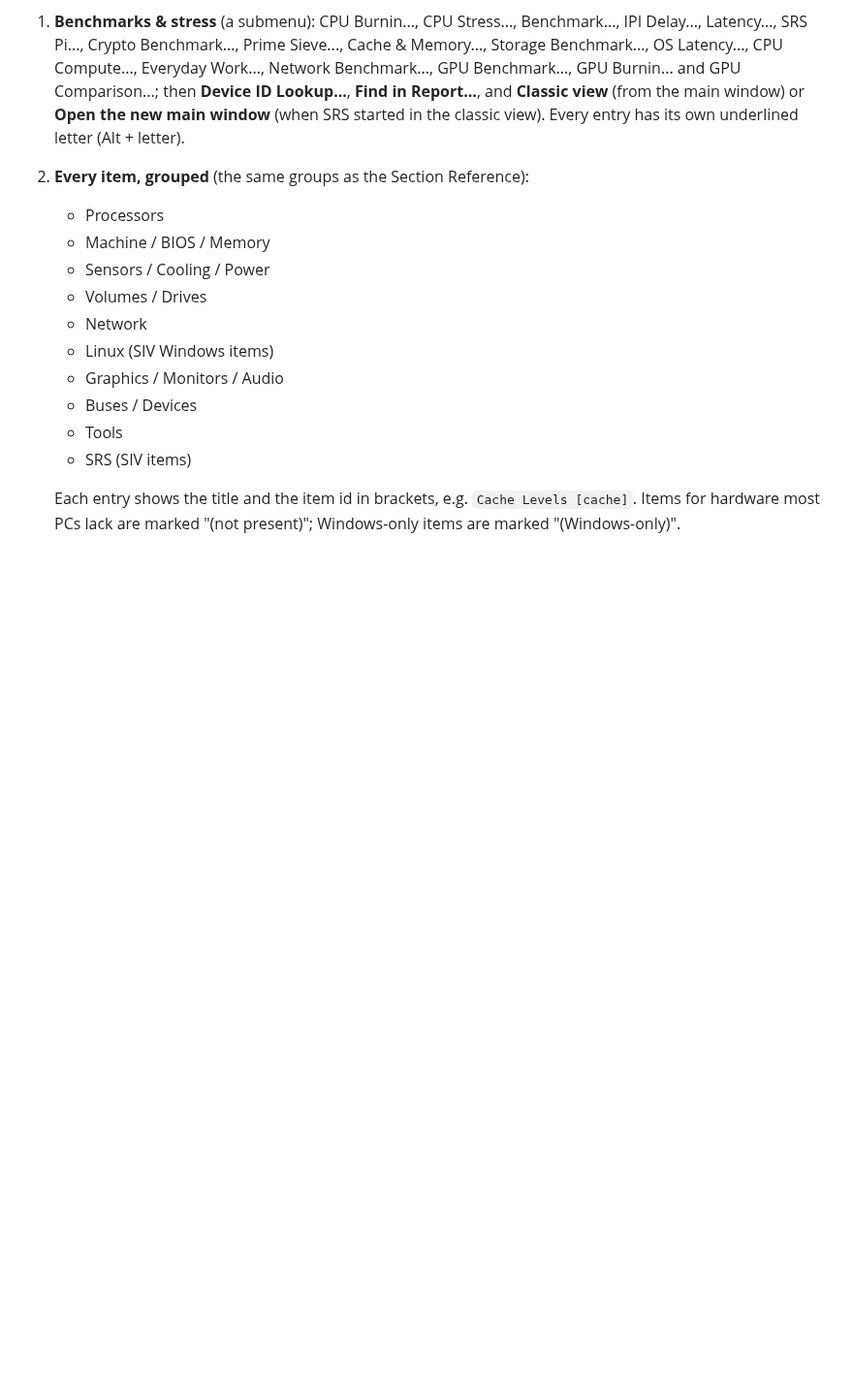
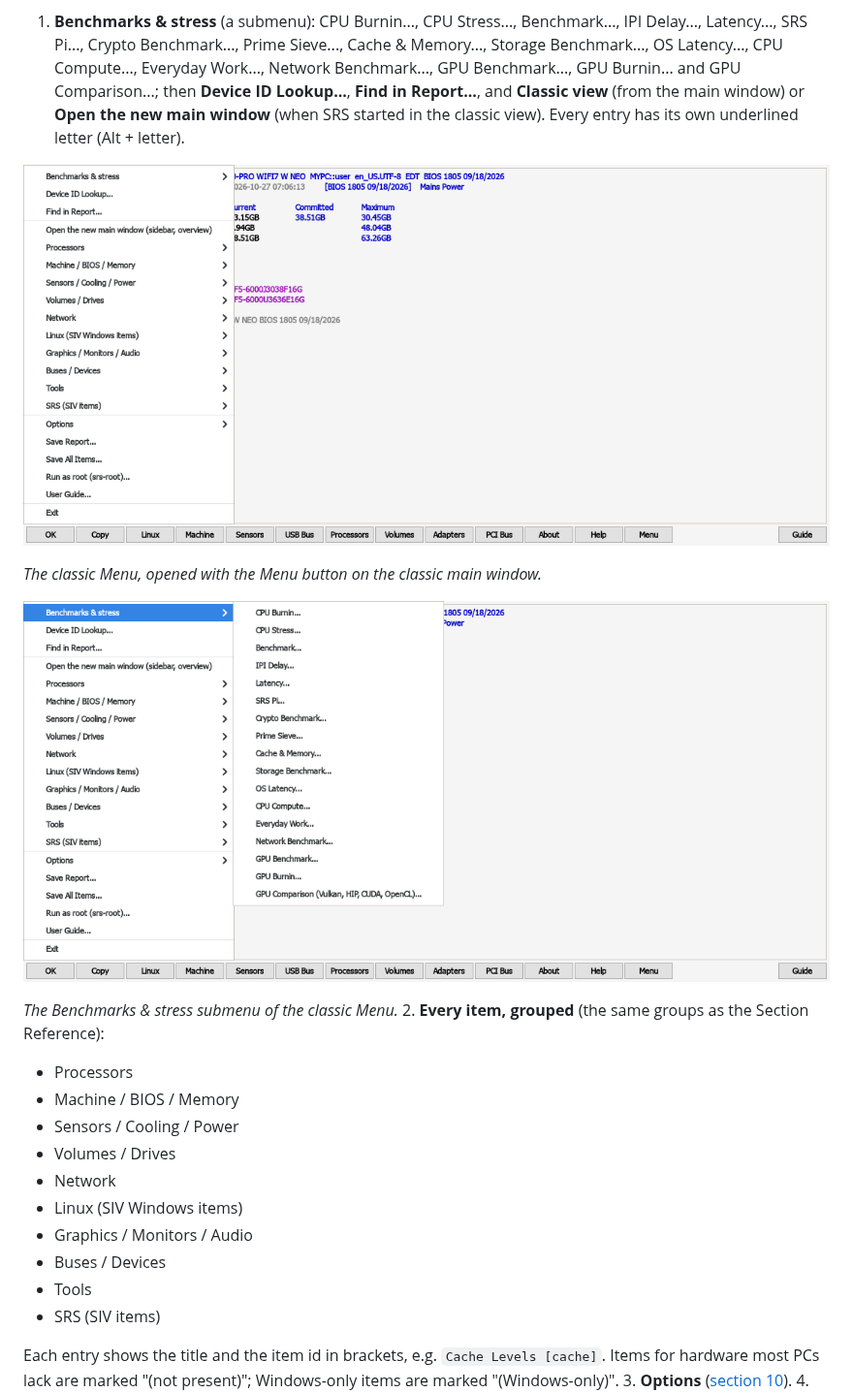
Before and after one commit to eugenesflanagin-spec/srs-sysinfo, a Markdown page: docs/USER-GUIDE.md, the part around one of its changes. Shown at 97% size. Drawn GitHub-style; pictures changed too: docs/images/classic-bench-menu.png (added), docs/images/classic-menu.png (added); blank space fills up the shorter version.

```diff
--- a/docs/USER-GUIDE.md
+++ b/docs/USER-GUIDE.md
@@ -1068,6 +1076,14 @@ Classic Menu** in the main window. It has:
    Benchmark..., GPU Burnin... and GPU Comparison...; then **Device ID Lookup...**, **Find in
    Report...**, and **Classic view** (from the main window) or **Open the new main window** (when SRS
    started in the classic view). Every entry has its own underlined letter (Alt + letter).
+
+![The classic Menu](images/classic-menu.png)
+
+*The classic Menu, opened with the Menu button on the classic main window.*
+
+![The classic Menu, Benchmarks & stress submenu](images/classic-bench-menu.png)
+
+*The Benchmarks & stress submenu of the classic Menu.*
 2. **Every item, grouped** (the same groups as the Section Reference):
    - Processors
    - Machine / BIOS / Memory
```
Also changed, not shown: other parts of docs/USER-GUIDE.md (+8 -0 lines), docs/images/benchmarks-page.png (added), docs/images/tools-page.png (added), 2 other files.
